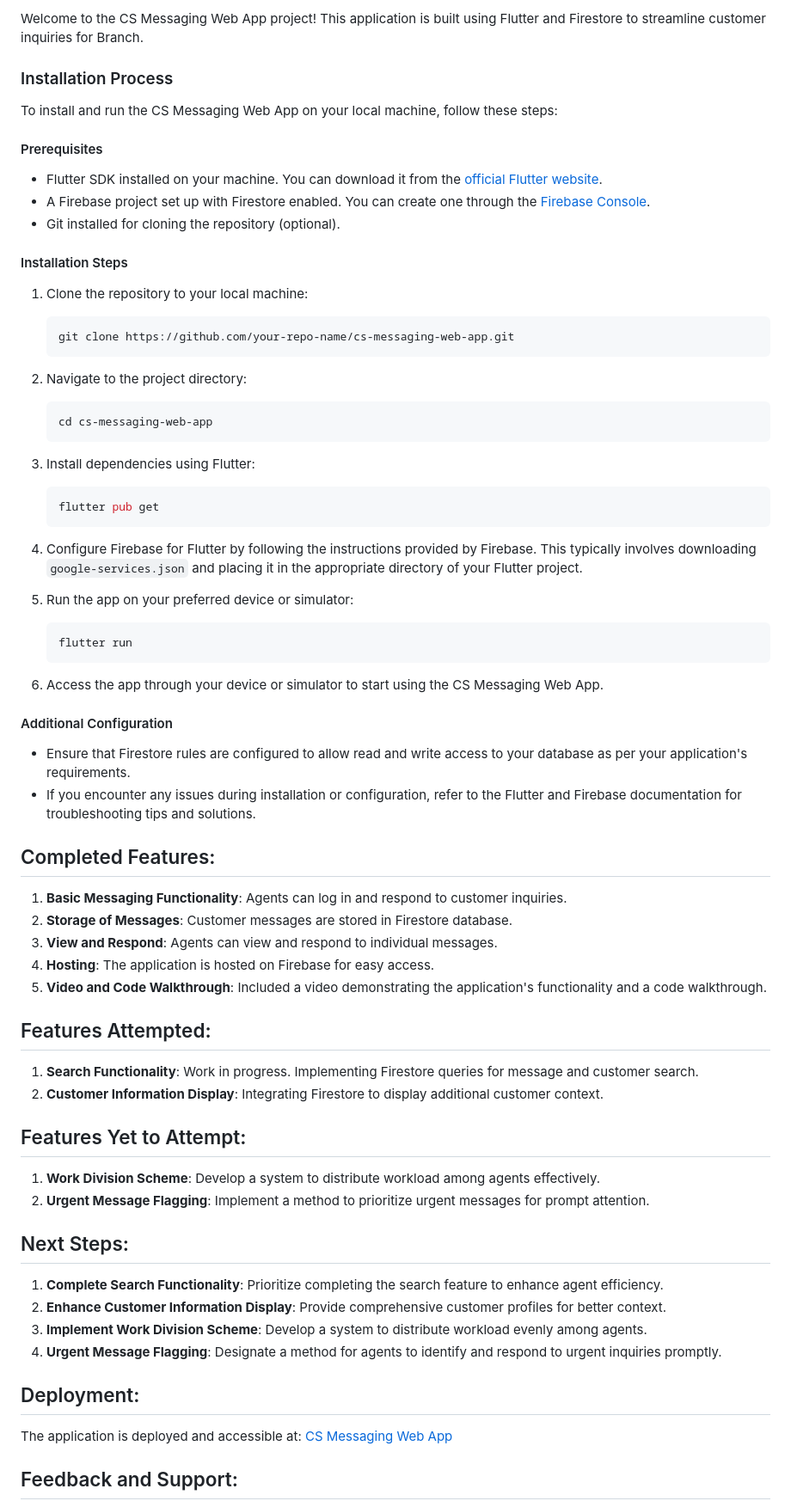
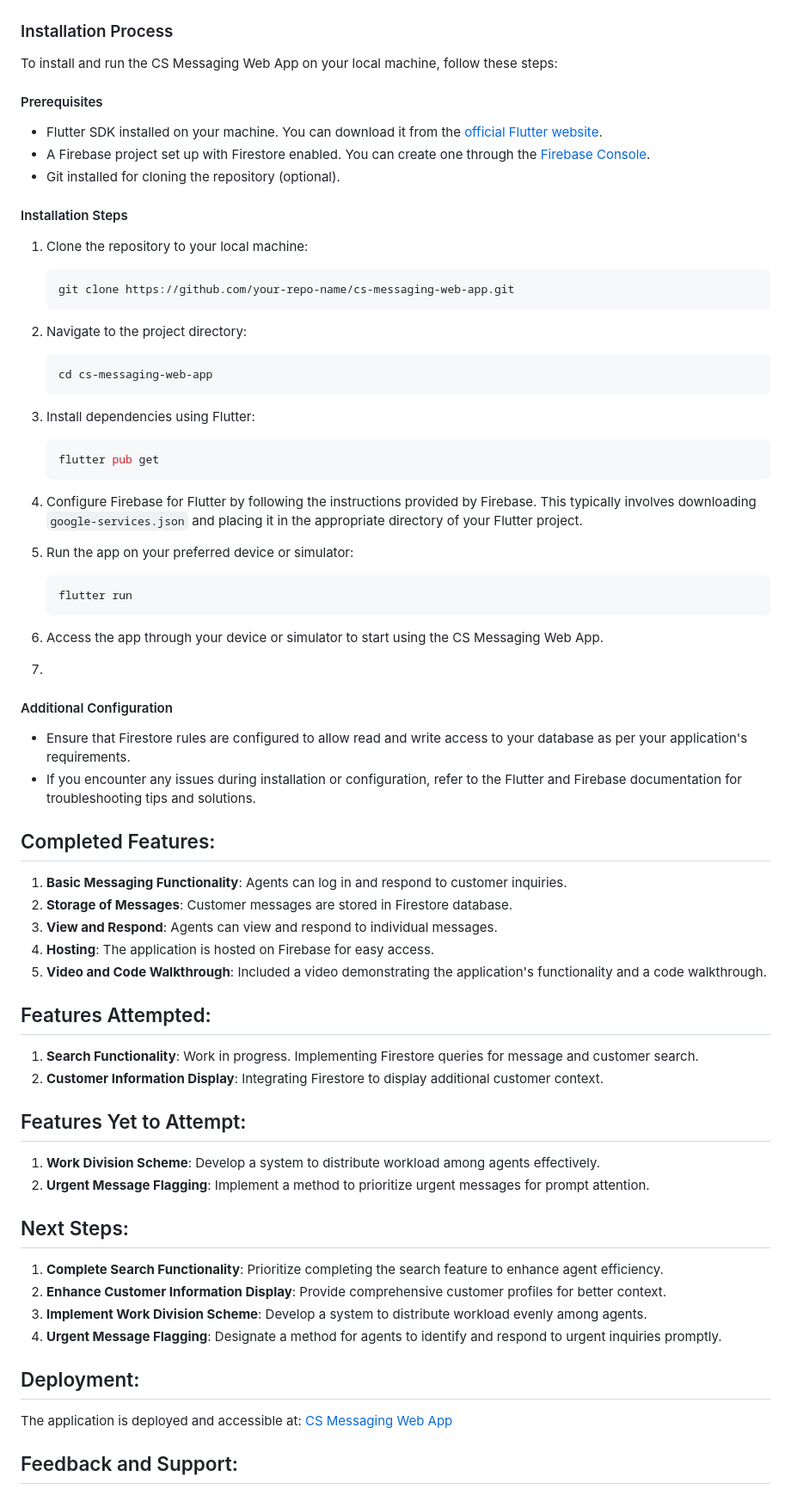
Before and after one commit to collinsvictor1818/cs_messaging_app, a Markdown page: README.md, the part around one of its changes. Shown at 86% size. Drawn GitHub-style.

````diff
--- a/README.md
+++ b/README.md
@@ -2,31 +5,24 @@
 
-Welcome to the CS Messaging Web App project! This application is built using Flutter and Firestore to streamline customer inquiries for Branch.
 ### Installation Process
-
 To install and run the CS Messaging Web App on your local machine, follow these steps:
 
 #### Prerequisites
-
 - Flutter SDK installed on your machine. You can download it from the [official Flutter website](https://flutter.dev/docs/get-started/install).
 - A Firebase project set up with Firestore enabled. You can create one through the [Firebase Console](https://console.firebase.google.com/).
 - Git installed for cloning the repository (optional).
 
 #### Installation Steps
-
 1. Clone the repository to your local machine:
-
     ```bash
     git clone https://github.com/your-repo-name/cs-messaging-web-app.git
     ```
 
 2. Navigate to the project directory:
-
     ```bash
     cd cs-messaging-web-app
     ```
 
 3. Install dependencies using Flutter:
-
     ```bash
     flutter pub get
     ```
@@ -34,20 +30,17 @@ To install and run the CS Messaging Web App on your local machine, follow these
 4. Configure Firebase for Flutter by following the instructions provided by Firebase. This typically involves downloading `google-services.json` and placing it in the appropriate directory of your Flutter project.
 
 5. Run the app on your preferred device or simulator:
-
     ```bash
     flutter run
     ```
 
 6. Access the app through your device or simulator to start using the CS Messaging Web App.
-
+7.
 #### Additional Configuration
-
 - Ensure that Firestore rules are configured to allow read and write access to your database as per your application's requirements.
 - If you encounter any issues during installation or configuration, refer to the Flutter and Firebase documentation for troubleshooting tips and solutions.
 
 ## Completed Features:
-
 1. **Basic Messaging Functionality**: Agents can log in and respond to customer inquiries.
 2. **Storage of Messages**: Customer messages are stored in Firestore database.
 3. **View and Respond**: Agents can view and respond to individual messages.
@@ -55,24 +48,20 @@ To install and run the CS Messaging Web App on your local machine, follow these
 5. **Video and Code Walkthrough**: Included a video demonstrating the application's functionality and a code walkthrough.
 
 ## Features Attempted:
-
 1. **Search Functionality**: Work in progress. Implementing Firestore queries for message and customer search.
 2. **Customer Information Display**: Integrating Firestore to display additional customer context.
 
 ## Features Yet to Attempt:
-
 1. **Work Division Scheme**: Develop a system to distribute workload among agents effectively.
 2. **Urgent Message Flagging**: Implement a method to prioritize urgent messages for prompt attention.
 
 ## Next Steps:
-
 1. **Complete Search Functionality**: Prioritize completing the search feature to enhance agent efficiency.
 2. **Enhance Customer Information Display**: Provide comprehensive customer profiles for better context.
 3. **Implement Work Division Scheme**: Develop a system to distribute workload evenly among agents.
 4. **Urgent Message Flagging**: Designate a method for agents to identify and respond to urgent inquiries promptly.
 
 ## Deployment:
-
 The application is deployed and accessible at: [CS Messaging Web App](https://cs-messaging-app-9773d.web.app/)
 
 ## Feedback and Support:
````
Also changed, not shown: other parts of README.md (+3 -0 lines).
